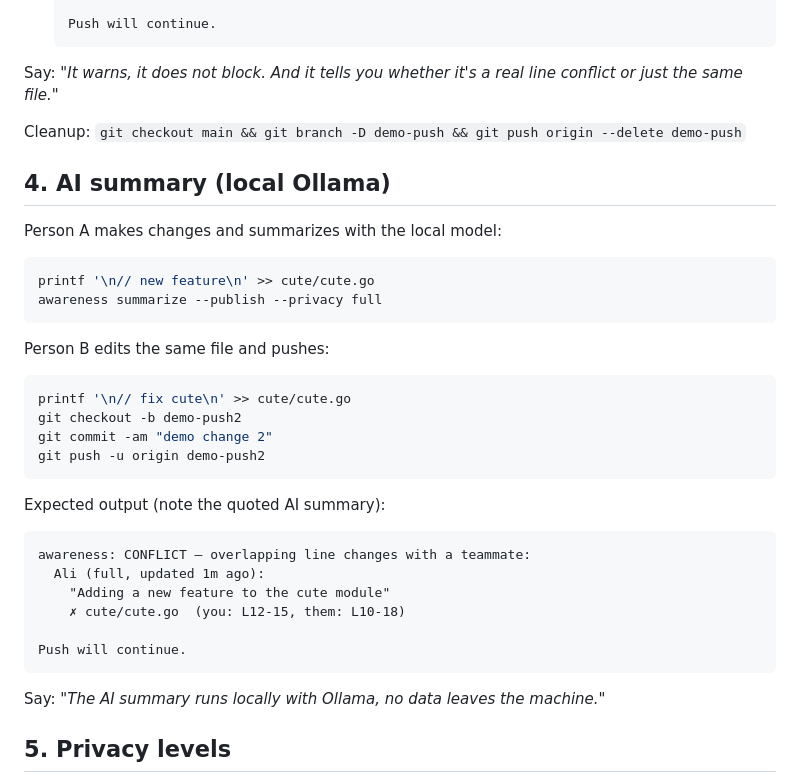
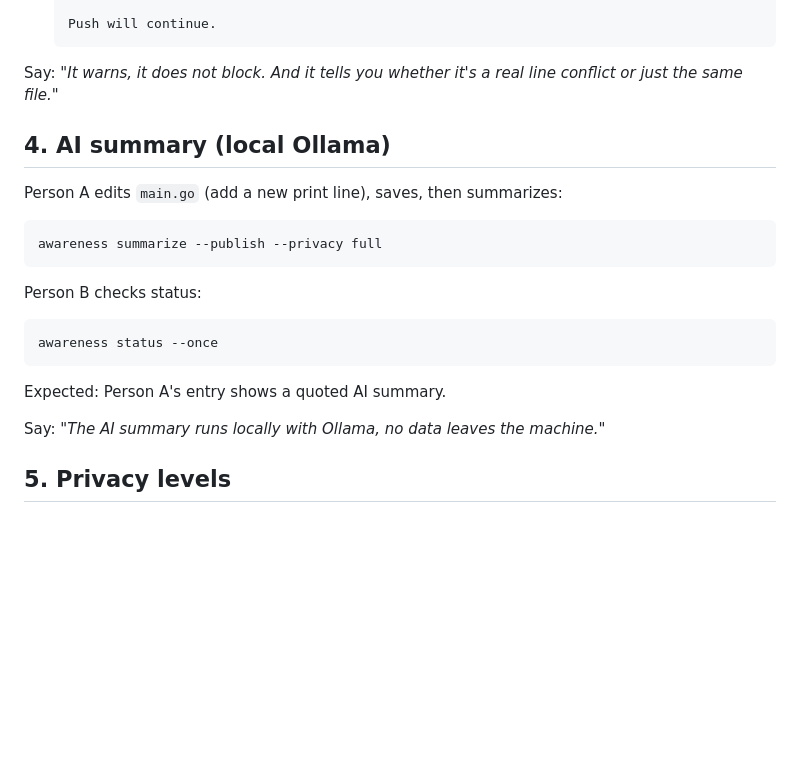
Before and after one commit to mustafatamyapar/super-cool-test-project, a Markdown page: docs/demo_walkthrough.md, the part around one of its changes. GitHub-like rendering; blank space fills up the shorter version.

````diff
--- a/docs/demo_walkthrough.md
+++ b/docs/demo_walkthrough.md
@@ -81,36 +86,21 @@ The pre-push hook fires and shows two levels:
 Say: *"It warns, it does not block. And it tells you whether it's a real
 line conflict or just the same file."*
 
-Cleanup: `git checkout main && git branch -D demo-push && git push origin --delete demo-push`
-
 ## 4. AI summary (local Ollama)
 
-Person A makes changes and summarizes with the local model:
+Person A edits `main.go` (add a new print line), saves, then summarizes:
 
 ```bash
-printf '\n// new feature\n' >> cute/cute.go
 awareness summarize --publish --privacy full
 ```
 
-Person B edits the same file and pushes:
+Person B checks status:
 
 ```bash
-printf '\n// fix cute\n' >> cute/cute.go
-git checkout -b demo-push2
-git commit -am "demo change 2"
-git push -u origin demo-push2
+awareness status --once
 ```
 
-Expected output (note the quoted AI summary):
-
-```
-awareness: CONFLICT — overlapping line changes with a teammate:
-  Ali (full, updated 1m ago):
-    "Adding a new feature to the cute module"
-    ✗ cute/cute.go  (you: L12-15, them: L10-18)
-
-Push will continue.
-```
+Expected: Person A's entry shows a quoted AI summary.
 
 Say: *"The AI summary runs locally with Ollama, no data leaves the machine."*
 
````
Also changed, not shown: other parts of docs/demo_walkthrough.md (+27 -22 lines).
